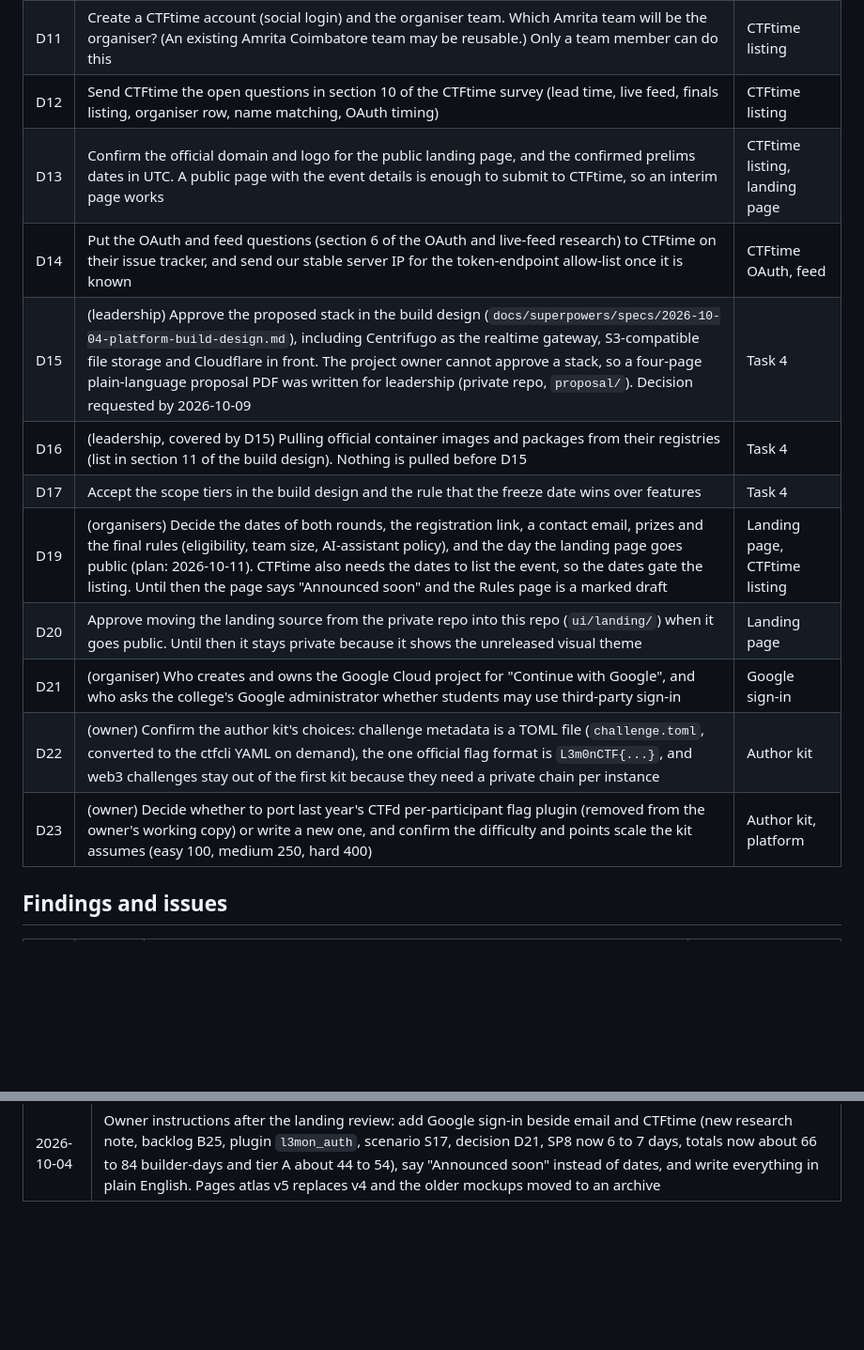
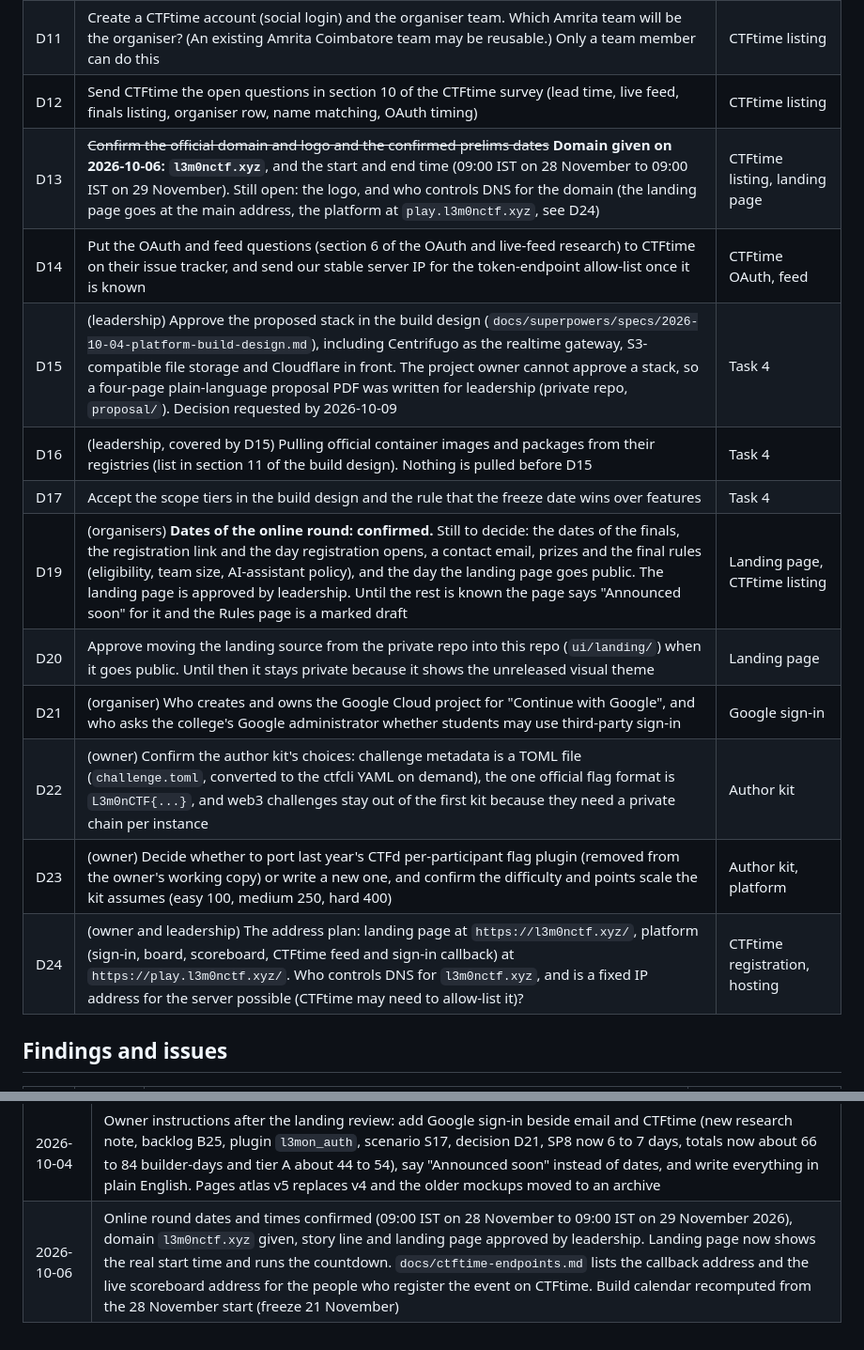
Before and after one commit to sivaahari/L3m0nCTF, a Markdown page: PROGRESS.md, 2 parts joined by grey strips. Shown at 94% size. GitHub-like rendering; blank space fills up the shorter version.

Commit message:
docs: domain and exact start and end time confirmed; CTFtime endpoints use l3m0nctf.xyz; record decision D24

```diff
--- a/PROGRESS.md
+++ b/PROGRESS.md
@@ -66,16 +66,17 @@ Phase: design, waiting on a technology decision. Tasks 1, 2 and 3 are done (plat
 | D10 | Hosting and budget, registration and eligibility, team size and brackets, who owns DevOps, finalist count, sponsors | Task 4 |
 | D11 | Create a CTFtime account (social login) and the organiser team. Which Amrita team will be the organiser? (An existing Amrita Coimbatore team may be reusable.) Only a team member can do this | CTFtime listing |
 | D12 | Send CTFtime the open questions in section 10 of the CTFtime survey (lead time, live feed, finals listing, organiser row, name matching, OAuth timing) | CTFtime listing |
-| D13 | Confirm the official domain and logo for the public landing page, and the confirmed prelims dates in UTC. A public page with the event details is enough to submit to CTFtime, so an interim page works | CTFtime listing, landing page |
+| D13 | ~~Confirm the official domain and logo and the confirmed prelims dates~~ **Domain given on 2026-10-06: `l3m0nctf.xyz`**, and the start and end time (09:00 IST on 28 November to 09:00 IST on 29 November). Still open: the logo, and who controls DNS for the domain (the landing page goes at the main address, the platform at `play.l3m0nctf.xyz`, see D24) | CTFtime listing, landing page |
 | D14 | Put the OAuth and feed questions (section 6 of the OAuth and live-feed research) to CTFtime on their issue tracker, and send our stable server IP for the token-endpoint allow-list once it is known | CTFtime OAuth, feed |
 | D15 | (leadership) Approve the proposed stack in the build design (`docs/superpowers/specs/2026-10-04-platform-build-design.md`), including Centrifugo as the realtime gateway, S3-compatible file storage and Cloudflare in front. The project owner cannot approve a stack, so a four-page plain-language proposal PDF was written for leadership (private repo, `proposal/`). Decision requested by 2026-10-09 | Task 4 |
 | D16 | (leadership, covered by D15) Pulling official container images and packages from their registries (list in section 11 of the build design). Nothing is pulled before D15 | Task 4 |
 | D17 | Accept the scope tiers in the build design and the rule that the freeze date wins over features | Task 4 |
-| D19 | (organisers) Decide the dates of both rounds, the registration link, a contact email, prizes and the final rules (eligibility, team size, AI-assistant policy), and the day the landing page goes public (plan: 2026-10-11). CTFtime also needs the dates to list the event, so the dates gate the listing. Until then the page says "Announced soon" and the Rules page is a marked draft | Landing page, CTFtime listing |
+| D19 | (organisers) **Dates of the online round: confirmed.** Still to decide: the dates of the finals, the registration link and the day registration opens, a contact email, prizes and the final rules (eligibility, team size, AI-assistant policy), and the day the landing page goes public. The landing page is approved by leadership. Until the rest is known the page says "Announced soon" for it and the Rules page is a marked draft | Landing page, CTFtime listing |
 | D20 | Approve moving the landing source from the private repo into this repo (`ui/landing/`) when it goes public. Until then it stays private because it shows the unreleased visual theme | Landing page |
 | D21 | (organiser) Who creates and owns the Google Cloud project for "Continue with Google", and who asks the college's Google administrator whether students may use third-party sign-in | Google sign-in |
 | D22 | (owner) Confirm the author kit's choices: challenge metadata is a TOML file (`challenge.toml`, converted to the ctfcli YAML on demand), the one official flag format is `L3m0nCTF{...}`, and web3 challenges stay out of the first kit because they need a private chain per instance | Author kit |
 | D23 | (owner) Decide whether to port last year's CTFd per-participant flag plugin (removed from the owner's working copy) or write a new one, and confirm the difficulty and points scale the kit assumes (easy 100, medium 250, hard 400) | Author kit, platform |
+| D24 | (owner and leadership) The address plan: landing page at `https://l3m0nctf.xyz/`, platform (sign-in, board, scoreboard, CTFtime feed and sign-in callback) at `https://play.l3m0nctf.xyz/`. Who controls DNS for `l3m0nctf.xyz`, and is a fixed IP address for the server possible (CTFtime may need to allow-list it)? | CTFtime registration, hosting |
 
 ## Findings and issues
 
@@ -124,3 +125,4 @@ Phase: design, waiting on a technology decision. Tasks 1, 2 and 3 are done (plat
 | 2026-10-05 | Landing hero upgrade: the TV now takes its size from the screen height (about 72% of the width at 1366x768 instead of 60%, 63% instead of about 47% on a laptop with browser bars), the floor became a console with the remote, and the empty sides now hold a shelf of tapes (links to Rules, Privacy and FAQ), a TV Guide lineup that tunes the screen and an "Up next" board with the hidden-lemon counter. Planned by an Opus consult; first load stays near 40 KB gzip of 60 |
 | 2026-10-05 | Author kit built in the private repo (`python -m l3mon`): templates for downloads and live services, lint for spoilers, secrets and house rules, per-participant packaging and solve checks, export to ctfcli, CI, author guide and reviewer checklist. Nine of the owner's earlier challenges were adapted into the Prime Time world with original names and pass the kit's checks. Decisions D22 and D23 added |
 | 2026-10-04 | Owner instructions after the landing review: add Google sign-in beside email and CTFtime (new research note, backlog B25, plugin `l3mon_auth`, scenario S17, decision D21, SP8 now 6 to 7 days, totals now about 66 to 84 builder-days and tier A about 44 to 54), say "Announced soon" instead of dates, and write everything in plain English. Pages atlas v5 replaces v4 and the older mockups moved to an archive |
+| 2026-10-06 | Online round dates and times confirmed (09:00 IST on 28 November to 09:00 IST on 29 November 2026), domain `l3m0nctf.xyz` given, story line and landing page approved by leadership. Landing page now shows the real start time and runs the countdown. `docs/ctftime-endpoints.md` lists the callback address and the live scoreboard address for the people who register the event on CTFtime. Build calendar recomputed from the 28 November start (freeze 21 November) |
```
Also changed, not shown: other parts of PROGRESS.md (+2 -2 lines), docs/ctftime-endpoints.md (+10 -10 lines).
